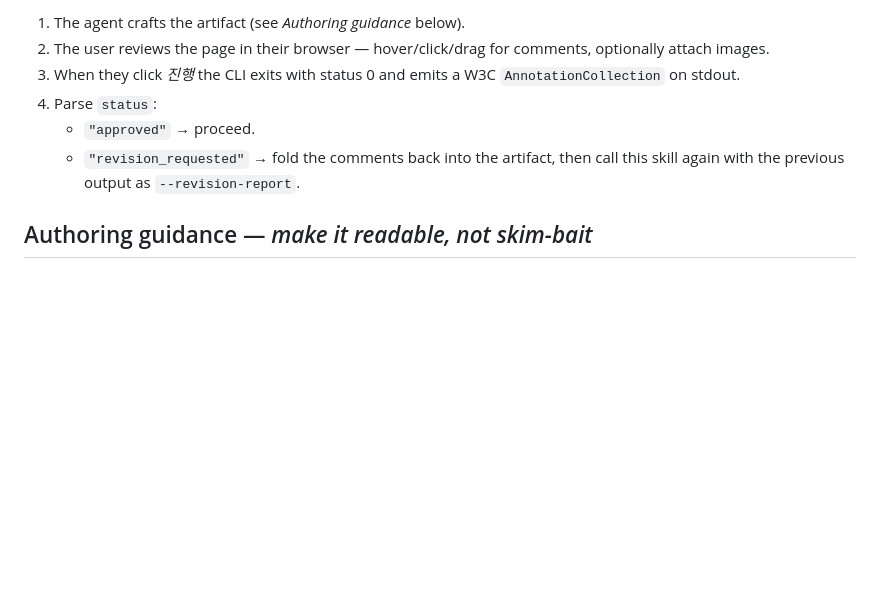
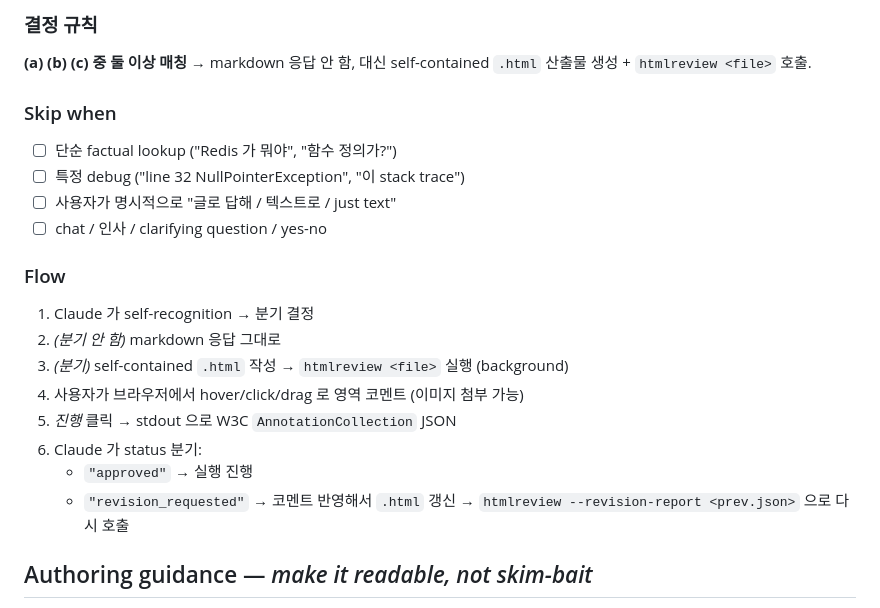
Before and after one commit to Sangminnn/htmlreview, a Markdown page: SKILL.md, the part around one of its changes. Rendered like a GitHub page; blank space fills up the shorter version.

```diff
--- a/SKILL.md
+++ b/SKILL.md
@@ -49,10 +66,25 @@ Flow:
 
-1. The agent crafts the artifact (see *Authoring guidance* below).
-2. The user reviews the page in their browser — hover/click/drag for comments, optionally attach images.
-3. When they click *진행* the CLI exits with status 0 and emits a W3C `AnnotationCollection` on stdout.
-4. Parse `status`:
-   - `"approved"` → proceed.
-   - `"revision_requested"` → fold the comments back into the artifact, then call this skill again with the previous output as `--revision-report`.
+### 결정 규칙
+
+**(a) (b) (c) 중 둘 이상 매칭** → markdown 응답 안 함, 대신 self-contained `.html` 산출물 생성 + `htmlreview <file>` 호출.
+
+### Skip when
+
+- ☐ 단순 factual lookup ("Redis 가 뭐야", "함수 정의가?")
+- ☐ 특정 debug ("line 32 NullPointerException", "이 stack trace")
+- ☐ 사용자가 명시적으로 "글로 답해 / 텍스트로 / just text"
+- ☐ chat / 인사 / clarifying question / yes-no
+
+### Flow
+
+1. Claude 가 self-recognition → 분기 결정
+2. *(분기 안 함)* markdown 응답 그대로
+3. *(분기)* self-contained `.html` 작성 → `htmlreview <file>` 실행 (background)
+4. 사용자가 브라우저에서 hover/click/drag 로 영역 코멘트 (이미지 첨부 가능)
+5. *진행* 클릭 → stdout 으로 W3C `AnnotationCollection` JSON
+6. Claude 가 status 분기:
+   - `"approved"` → 실행 진행
+   - `"revision_requested"` → 코멘트 반영해서 `.html` 갱신 → `htmlreview --revision-report <prev.json>` 으로 다시 호출
 
 ## Authoring guidance — *make it readable, not skim-bait*
 
```
Also changed, not shown: other parts of SKILL.md (+41 -24 lines).
